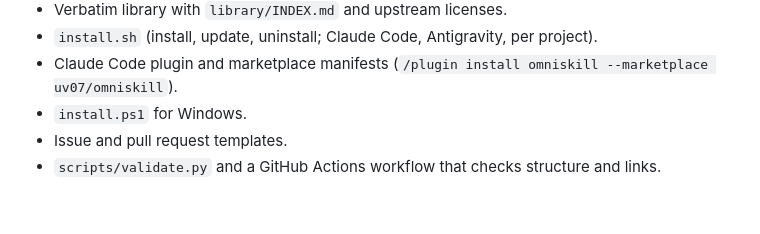
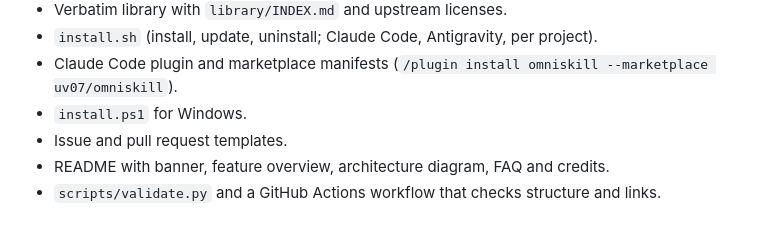
Before and after one commit to uv07/omniskill, a Markdown page: CHANGELOG.md, the part around the change. GitHub-like rendering.

```diff
--- a/CHANGELOG.md
+++ b/CHANGELOG.md
@@ -12,4 +12,5 @@
 - Claude Code plugin and marketplace manifests (`/plugin install omniskill --marketplace uv07/omniskill`).
 - `install.ps1` for Windows.
 - Issue and pull request templates.
+- README with banner, feature overview, architecture diagram, FAQ and credits.
 - `scripts/validate.py` and a GitHub Actions workflow that checks structure and links.
```
Also changed, not shown: README.md (+114 -26 lines), assets/banner.png (added), 2 other files.
